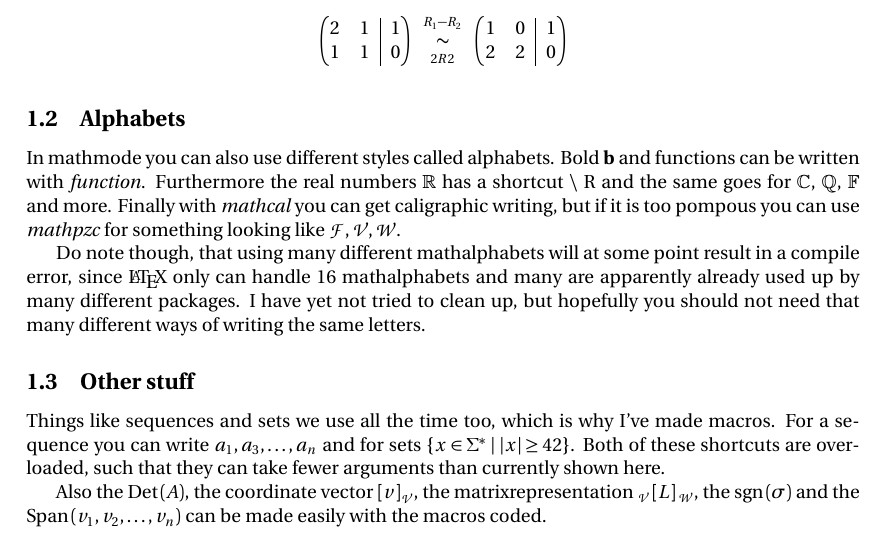
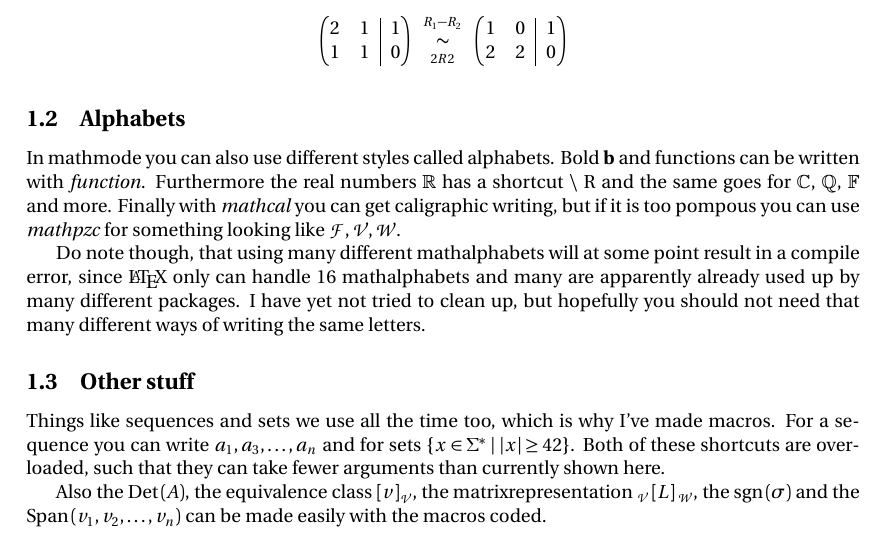
Before and after one commit to SSoelvsten/latex-preamble-and-examples, a LaTeX problem sheet (documents/examples.tex): part of page 2 of 10, cut so that both start at the same text. Compiled offline with pdfLaTeX.

Commit message:
Changed text to renaming of \coorvec in examples

```diff
--- a/documents/examples.tex
+++ b/documents/examples.tex
@@ -75,7 +75,7 @@ Do note though, that using many different mathalphabets will at some point resul
 \subsection{Other stuff}
 Things like sequences and sets we use all the time too, which is why I've made macros. For a sequence you can write $\seq{a}{1}{n}{2}$ and for sets $ \set{x \in \Sigma^*}{ |x| \geq 42 } $. Both of these shortcuts are overloaded, such that they can take fewer arguments than currently shown here.
 
-Also the $\Det{A}$, the coordinate vector $\eqclass{v}{\V}$, the matrixrepresentation $\matrep{\V}{L}{\W}$, the $\sgn{\sigma}$ and the $\Span{\seq{v}{1}{n}}$ can be made easily with the macros coded.
+Also the $\Det{A}$, the equivalence class $\eqclass{v}{\V}$, the matrixrepresentation $\matrep{\V}{L}{\W}$, the $\sgn{\sigma}$ and the $\Span{\seq{v}{1}{n}}$ can be made easily with the macros coded.
 
 \newpage
 \section{Logic and proofs}
```
Also changed, not shown: documents/examples.pdf.
